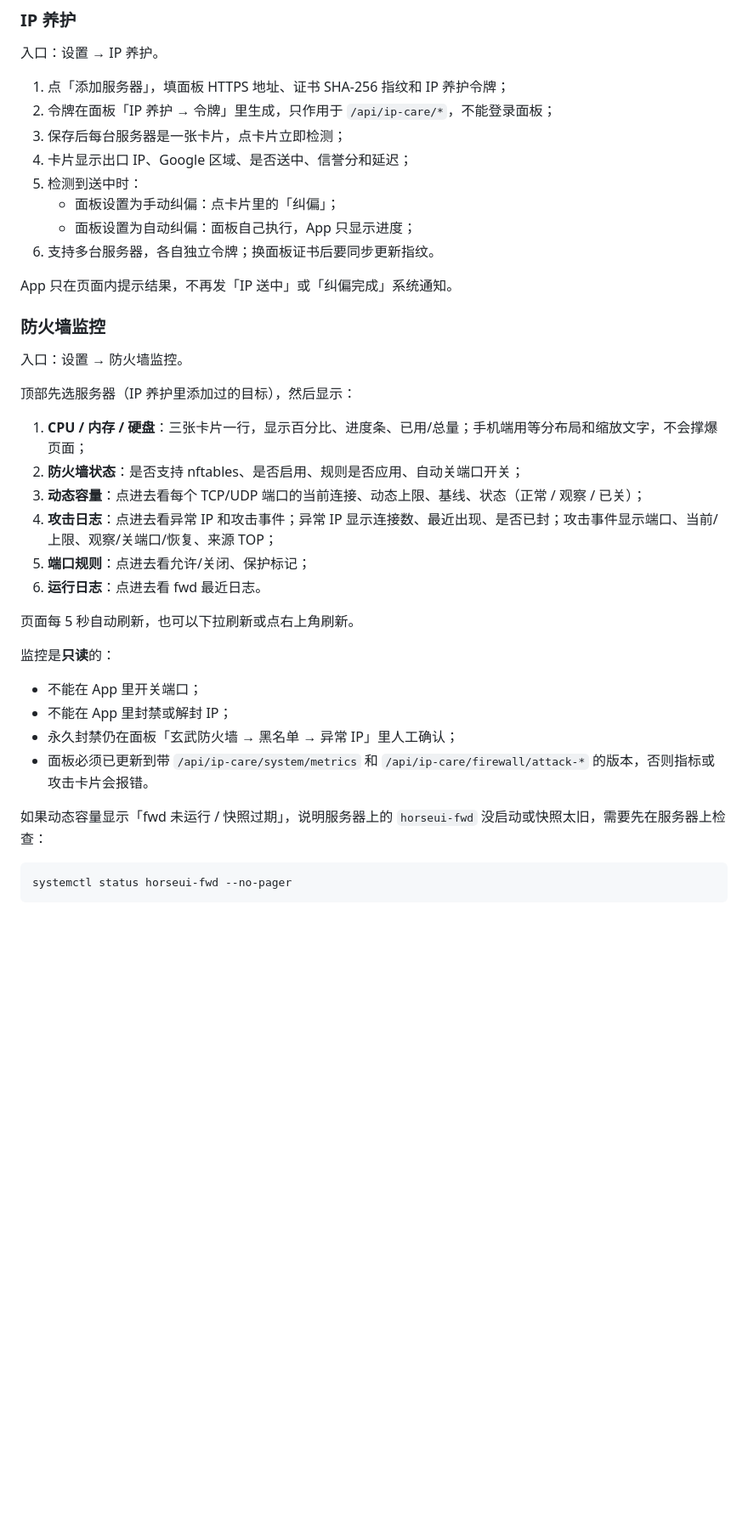
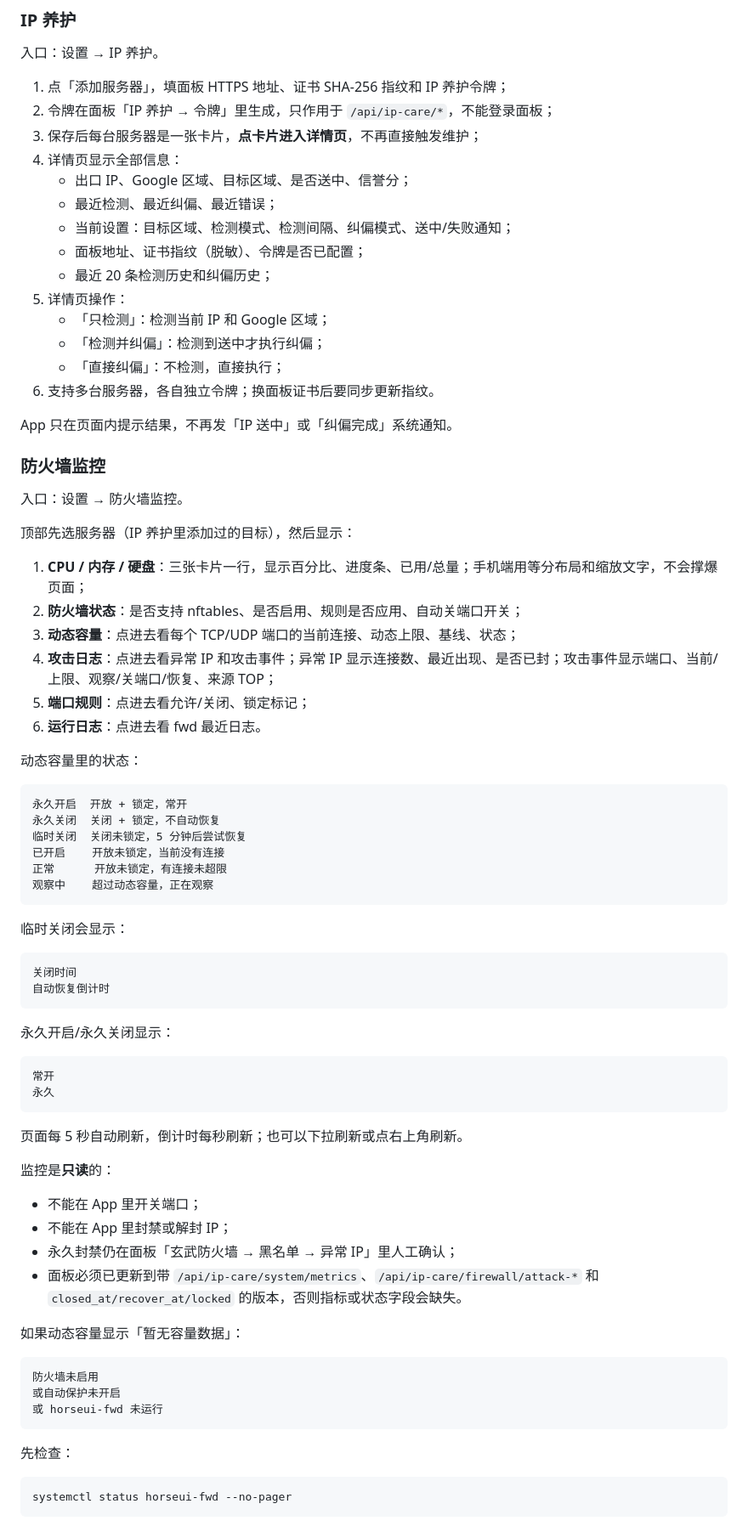
Before and after one commit to SLD-GCB/HorseBox, a Markdown page: README.md, the part around one of its changes. Shown at 85% size. Drawn GitHub-style; blank space fills up the shorter version.

Commit message:
docs: document IP care detail and dynamic capacity states

````diff
--- a/README.md
+++ b/README.md
@@ -243,11 +243,17 @@ build-all.bat all 3.6         双端，版本 3.6
 
 1. 点「添加服务器」，填面板 HTTPS 地址、证书 SHA-256 指纹和 IP 养护令牌；
 2. 令牌在面板「IP 养护 → 令牌」里生成，只作用于 `/api/ip-care/*`，不能登录面板；
-3. 保存后每台服务器是一张卡片，点卡片立即检测；
-4. 卡片显示出口 IP、Google 区域、是否送中、信誉分和延迟；
-5. 检测到送中时：
-   - 面板设置为手动纠偏：点卡片里的「纠偏」；
-   - 面板设置为自动纠偏：面板自己执行，App 只显示进度；
+3. 保存后每台服务器是一张卡片，**点卡片进入详情页**，不再直接触发维护；
+4. 详情页显示全部信息：
+   - 出口 IP、Google 区域、目标区域、是否送中、信誉分；
+   - 最近检测、最近纠偏、最近错误；
+   - 当前设置：目标区域、检测模式、检测间隔、纠偏模式、送中/失败通知；
+   - 面板地址、证书指纹（脱敏）、令牌是否已配置；
+   - 最近 20 条检测历史和纠偏历史；
+5. 详情页操作：
+   - 「只检测」：检测当前 IP 和 Google 区域；
+   - 「检测并纠偏」：检测到送中才执行纠偏；
+   - 「直接纠偏」：不检测，直接执行；
 6. 支持多台服务器，各自独立令牌；换面板证书后要同步更新指纹。
 
 App 只在页面内提示结果，不再发「IP 送中」或「纠偏完成」系统通知。
@@ -260,21 +266,54 @@ App 只在页面内提示结果，不再发「IP 送中」或「纠偏完成」
 
 1. **CPU / 内存 / 硬盘**：三张卡片一行，显示百分比、进度条、已用/总量；手机端用等分布局和缩放文字，不会撑爆页面；
 2. **防火墙状态**：是否支持 nftables、是否启用、规则是否应用、自动关端口开关；
-3. **动态容量**：点进去看每个 TCP/UDP 端口的当前连接、动态上限、基线、状态（正常 / 观察 / 已关）；
+3. **动态容量**：点进去看每个 TCP/UDP 端口的当前连接、动态上限、基线、状态；
 4. **攻击日志**：点进去看异常 IP 和攻击事件；异常 IP 显示连接数、最近出现、是否已封；攻击事件显示端口、当前/上限、观察/关端口/恢复、来源 TOP；
-5. **端口规则**：点进去看允许/关闭、保护标记；
+5. **端口规则**：点进去看允许/关闭、锁定标记；
 6. **运行日志**：点进去看 fwd 最近日志。
 
-页面每 5 秒自动刷新，也可以下拉刷新或点右上角刷新。
+动态容量里的状态：
+
+```
+永久开启  开放 + 锁定，常开
+永久关闭  关闭 + 锁定，不自动恢复
+临时关闭  关闭未锁定，5 分钟后尝试恢复
+已开启    开放未锁定，当前没有连接
+正常      开放未锁定，有连接未超限
+观察中    超过动态容量，正在观察
+```
+
+临时关闭会显示：
+
+```
+关闭时间
+自动恢复倒计时
+```
+
+永久开启/永久关闭显示：
+
+```
+常开
+永久
+```
+
+页面每 5 秒自动刷新，倒计时每秒刷新；也可以下拉刷新或点右上角刷新。
 
 监控是**只读**的：
 
 - 不能在 App 里开关端口；
 - 不能在 App 里封禁或解封 IP；
 - 永久封禁仍在面板「玄武防火墙 → 黑名单 → 异常 IP」里人工确认；
-- 面板必须已更新到带 `/api/ip-care/system/metrics` 和 `/api/ip-care/firewall/attack-*` 的版本，否则指标或攻击卡片会报错。
+- 面板必须已更新到带 `/api/ip-care/system/metrics`、`/api/ip-care/firewall/attack-*` 和 `closed_at/recover_at/locked` 的版本，否则指标或状态字段会缺失。
 
-如果动态容量显示「fwd 未运行 / 快照过期」，说明服务器上的 `horseui-fwd` 没启动或快照太旧，需要先在服务器上检查：
+如果动态容量显示「暂无容量数据」：
+
+```
+防火墙未启用
+或自动保护未开启
+或 horseui-fwd 未运行
+```
+
+先检查：
 
 ```bash
 systemctl status horseui-fwd --no-pager
````
Also changed, not shown: other parts of README.md (+2 -2 lines).
